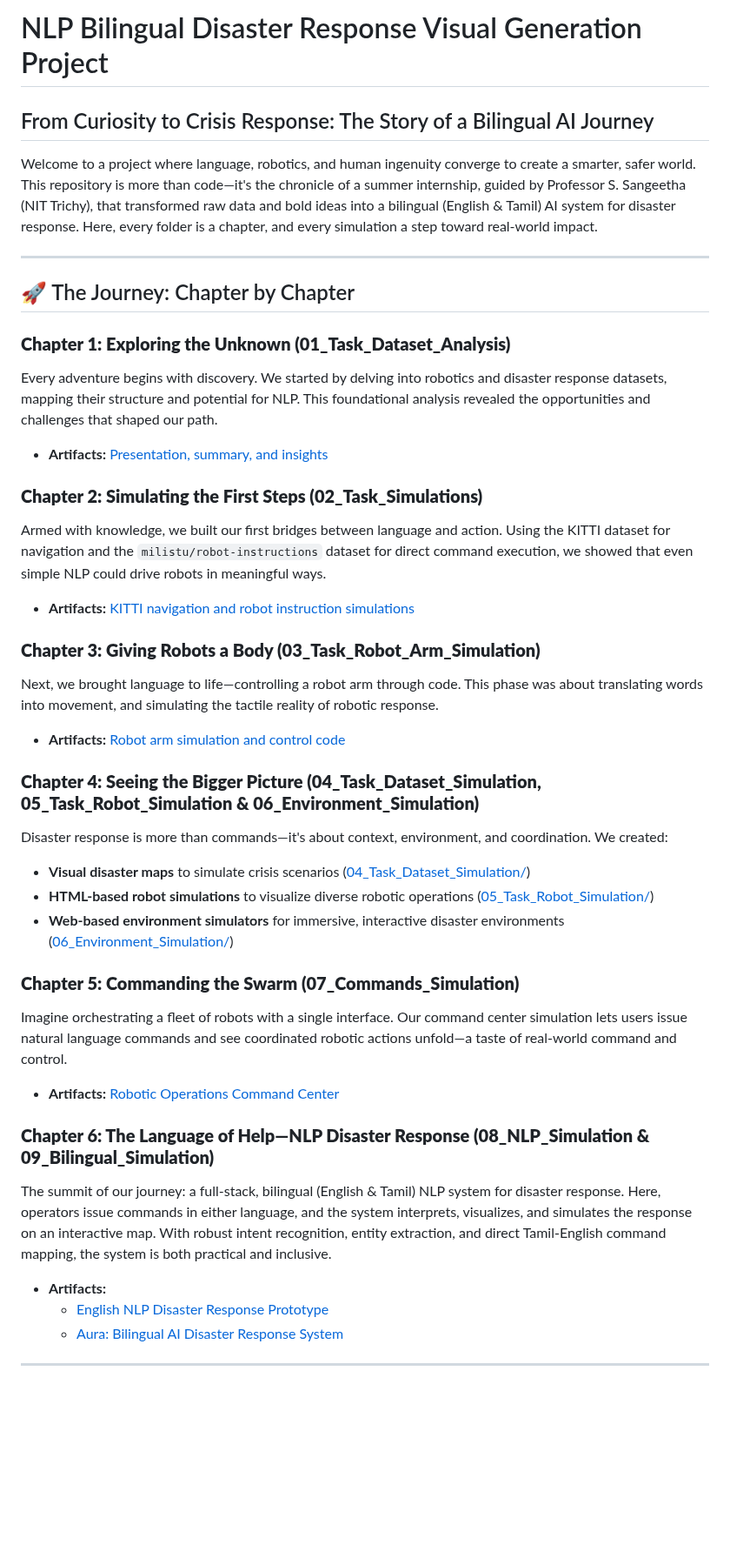
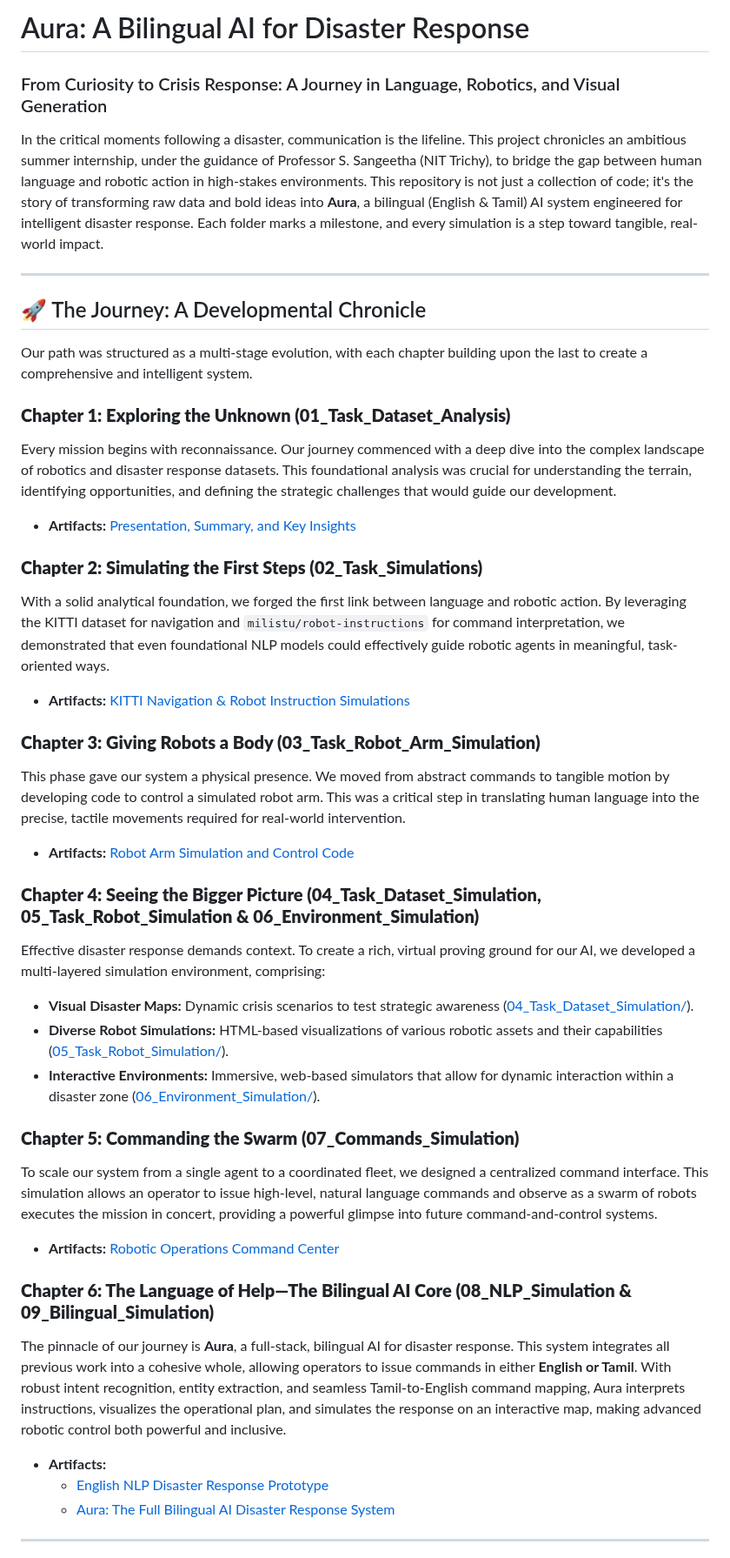
Before and after one commit to Janani-prog/NLP-Robotics-Journey, a Markdown page: README.md, the part around one of its changes. Shown at 87% size. Drawn GitHub-style; blank space fills up the shorter version.

```diff
--- a/README.md
+++ b/README.md
@@ -1,40 +1,41 @@
-# NLP Bilingual Disaster Response Visual Generation Project
+# Aura: A Bilingual AI for Disaster Response
+### From Curiosity to Crisis Response: A Journey in Language, Robotics, and Visual Generation
 
-## From Curiosity to Crisis Response: The Story of a Bilingual AI Journey
-
-Welcome to a project where language, robotics, and human ingenuity converge to create a smarter, safer world. This repository is more than code—it's the chronicle of a summer internship, guided by Professor S. Sangeetha (NIT Trichy), that transformed raw data and bold ideas into a bilingual (English & Tamil) AI system for disaster response. Here, every folder is a chapter, and every simulation a step toward real-world impact.
+In the critical moments following a disaster, communication is the lifeline. This project chronicles an ambitious summer internship, under the guidance of Professor S. Sangeetha (NIT Trichy), to bridge the gap between human language and robotic action in high-stakes environments. This repository is not just a collection of code; it's the story of transforming raw data and bold ideas into **Aura**, a bilingual (English & Tamil) AI system engineered for intelligent disaster response. Each folder marks a milestone, and every simulation is a step toward tangible, real-world impact.
 
 ---
 
-## 🚀 The Journey: Chapter by Chapter
+## 🚀 The Journey: A Developmental Chronicle
+
+Our path was structured as a multi-stage evolution, with each chapter building upon the last to create a comprehensive and intelligent system.
 
 ### **Chapter 1: Exploring the Unknown (01_Task_Dataset_Analysis)**
-Every adventure begins with discovery. We started by delving into robotics and disaster response datasets, mapping their structure and potential for NLP. This foundational analysis revealed the opportunities and challenges that shaped our path.
-- **Artifacts:** [Presentation, summary, and insights](01_Task_Dataset_Analysis/)
+Every mission begins with reconnaissance. Our journey commenced with a deep dive into the complex landscape of robotics and disaster response datasets. This foundational analysis was crucial for understanding the terrain, identifying opportunities, and defining the strategic challenges that would guide our development.
+- **Artifacts:** [Presentation, Summary, and Key Insights](01_Task_Dataset_Analysis/)
 
 ### **Chapter 2: Simulating the First Steps (02_Task_Simulations)**
-Armed with knowledge, we built our first bridges between language and action. Using the KITTI dataset for navigation and the `milistu/robot-instructions` dataset for direct command execution, we showed that even simple NLP could drive robots in meaningful ways.
-- **Artifacts:** [KITTI navigation and robot instruction simulations](02_Task_Simulations/)
+With a solid analytical foundation, we forged the first link between language and robotic action. By leveraging the KITTI dataset for navigation and `milistu/robot-instructions` for command interpretation, we demonstrated that even foundational NLP models could effectively guide robotic agents in meaningful, task-oriented ways.
+- **Artifacts:** [KITTI Navigation & Robot Instruction Simulations](02_Task_Simulations/)
 
 ### **Chapter 3: Giving Robots a Body (03_Task_Robot_Arm_Simulation)**
-Next, we brought language to life—controlling a robot arm through code. This phase was about translating words into movement, and simulating the tactile reality of robotic response.
-- **Artifacts:** [Robot arm simulation and control code](03_Task_Robot_Arm_Simulation/)
+This phase gave our system a physical presence. We moved from abstract commands to tangible motion by developing code to control a simulated robot arm. This was a critical step in translating human language into the precise, tactile movements required for real-world intervention.
+- **Artifacts:** [Robot Arm Simulation and Control Code](03_Task_Robot_Arm_Simulation/)
 
 ### **Chapter 4: Seeing the Bigger Picture (04_Task_Dataset_Simulation, 05_Task_Robot_Simulation & 06_Environment_Simulation)**
-Disaster response is more than commands—it's about context, environment, and coordination. We created:
-- **Visual disaster maps** to simulate crisis scenarios ([04_Task_Dataset_Simulation/](04_Task_Dataset_Simulation/))
-- **HTML-based robot simulations** to visualize diverse robotic operations ([05_Task_Robot_Simulation/](05_Task_Robot_Simulation/))
-- **Web-based environment simulators** for immersive, interactive disaster environments ([06_Environment_Simulation/](06_Environment_Simulation/))
+Effective disaster response demands context. To create a rich, virtual proving ground for our AI, we developed a multi-layered simulation environment, comprising:
+- **Visual Disaster Maps:** Dynamic crisis scenarios to test strategic awareness ([04_Task_Dataset_Simulation/](04_Task_Dataset_Simulation/)).
+- **Diverse Robot Simulations:** HTML-based visualizations of various robotic assets and their capabilities ([05_Task_Robot_Simulation/](05_Task_Robot_Simulation/)).
+- **Interactive Environments:** Immersive, web-based simulators that allow for dynamic interaction within a disaster zone ([06_Environment_Simulation/](06_Environment_Simulation/)).
 
 ### **Chapter 5: Commanding the Swarm (07_Commands_Simulation)**
-Imagine orchestrating a fleet of robots with a single interface. Our command center simulation lets users issue natural language commands and see coordinated robotic actions unfold—a taste of real-world command and control.
+To scale our system from a single agent to a coordinated fleet, we designed a centralized command interface. This simulation allows an operator to issue high-level, natural language commands and observe as a swarm of robots executes the mission in concert, providing a powerful glimpse into future command-and-control systems.
 - **Artifacts:** [Robotic Operations Command Center](07_Commands_Simulation/)
 
-### **Chapter 6: The Language of Help—NLP Disaster Response (08_NLP_Simulation & 09_Bilingual_Simulation)**
-The summit of our journey: a full-stack, bilingual (English & Tamil) NLP system for disaster response. Here, operators issue commands in either language, and the system interprets, visualizes, and simulates the response on an interactive map. With robust intent recognition, entity extraction, and direct Tamil-English command mapping, the system is both practical and inclusive.
+### **Chapter 6: The Language of Help—The Bilingual AI Core (08_NLP_Simulation & 09_Bilingual_Simulation)**
+The pinnacle of our journey is **Aura**, a full-stack, bilingual AI for disaster response. This system integrates all previous work into a cohesive whole, allowing operators to issue commands in either **English or Tamil**. With robust intent recognition, entity extraction, and seamless Tamil-to-English command mapping, Aura interprets instructions, visualizes the operational plan, and simulates the response on an interactive map, making advanced robotic control both powerful and inclusive.
 - **Artifacts:**
   - [English NLP Disaster Response Prototype](08_NLP_Simulation/)
-  - [Aura: Bilingual AI Disaster Response System](09_Bilingual_Simulation/)
+  - [Aura: The Full Bilingual AI Disaster Response System](09_Bilingual_Simulation/)
 
 ---
 
```
Also changed, not shown: other parts of README.md (+25 -25 lines).
